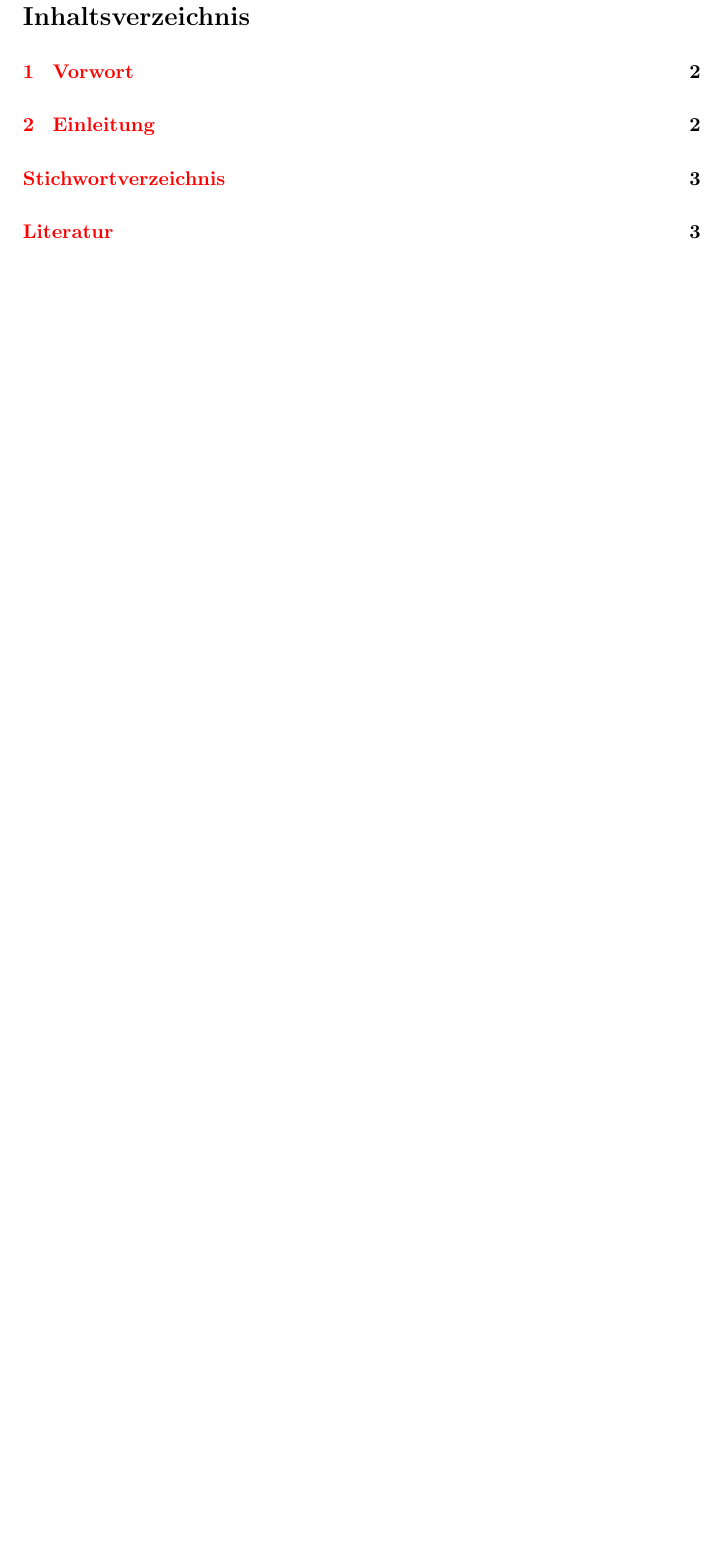
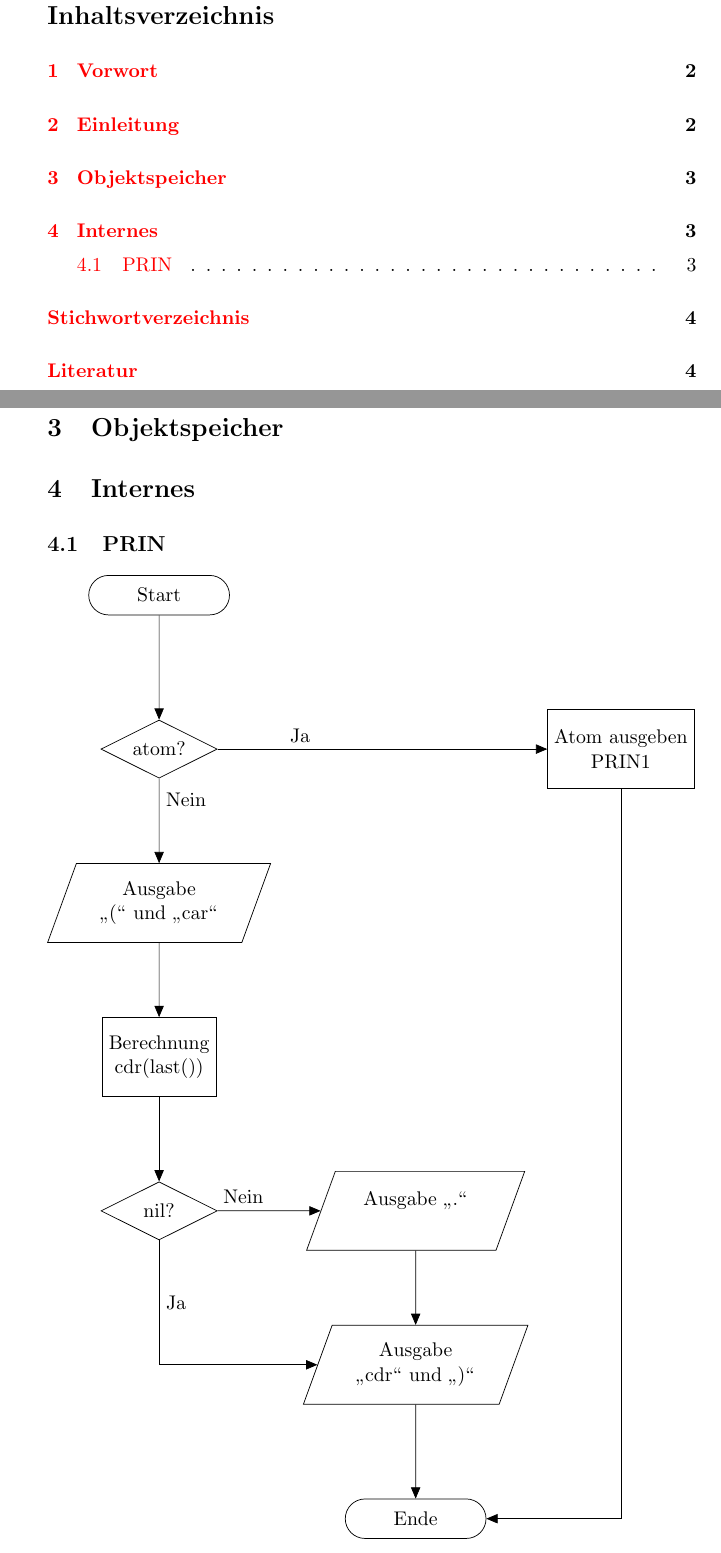
Before and after one commit to hieberst/tlisp, a LaTeX document (doc/tlisp.tex): part of page 2 of 4 before the commit and two parts of pages 2 and 4 of 5 after it, the two joined at a grey line, cut so that both start at the same text, the shorter picture padded with empty space. Compiled offline with pdfLaTeX.

Commit message:
added TeX encoding/program

```diff
--- a/doc/tlisp.tex
+++ b/doc/tlisp.tex
@@ -82,6 +87,37 @@ der Sprache LISP, wie ihn Prof.~Dr.~Dieter~M"uller~\cite{mu} beschreibt.
 Dieses Skript ist kein Lehrbuch zu LISP oder Forth, die Lekt"ure von \cite{mu}
 und \cite{ze} wird vorausgesetzt.
 
+\section{Objektspeicher}
+
+\section{Internes}
+\subsection{PRIN}
+\tikzstyle{fc_terminal} = [draw, rounded rectangle,node distance=3cm, minimum width=3cm,minimum height=2em]
+\tikzstyle{fc_data} = [draw, trapezium, inner xsep=0pt,trapezium left angle=70, trapezium right angle=110, node distance=3cm,minimum height=4em]
+\tikzstyle{fc_branch} = [draw, diamond, shape aspect=2, text width=4.5em, node distance=3cm, inner sep=0pt]
+\tikzstyle{fc_operational} = [draw, rectangle, minimum height=4em]
+\tikzstyle{line} = [draw, -triangle 45]
+\begin{tikzpicture}[node distance = 2cm, auto, align=center]
+    \node [fc_terminal] (start) {Start};
+    \node [fc_branch, below of=start] (is_atom) {atom?};
+    \node [fc_operational, right of=is_atom, node distance=9cm] (print_atom) {Atom ausgeben \\ PRIN1};
+    \node [fc_data, below of=is_atom] (print_car) {Ausgabe \\ "`("' und "`car"'};
+    \node [fc_operational, below of=print_car, node distance=3cm] (next) {Berechnung \\ cdr(last())};
+    \node [fc_branch, below of=next] (is_nil) {nil?};
+    \node [fc_data, right of=is_nil, node distance=5cm] (print_dot) {Ausgabe "`."' \\};
+    \node [fc_data, below of=print_dot] (print_cdr) {Ausgabe \\ "`cdr"' und "`)"'};
+    \node [fc_terminal, below of=print_cdr] (end) {Ende};
+    \path [line] (start) -- (is_atom);
+    \path [line] (is_atom) -- node [near start]{Ja}  (print_atom);
+    \path [line] (is_atom) -- node [near start]{Nein}(print_car);
+    \path [line] (print_car) -- (next);
+    \path [line] (next) -- (is_nil);
+    \path [line] (is_nil) -- node [near start]{Nein}  (print_dot);
+    \path [line] (is_nil) |- node [near start]{Ja}    (print_cdr);
+    \path [line] (print_dot) -- (print_cdr);
+    \path [line] (print_atom) |- (end);
+    \path [line] (print_cdr) -- (end);
+\end{tikzpicture}
+
 % Stichwortverzeichnis
 \newpage
 \renewcommand{\indexname}{Stichwortverzeichnis}
```
Also changed, not shown: doc/tlisp.tex (11 more changed lines).
